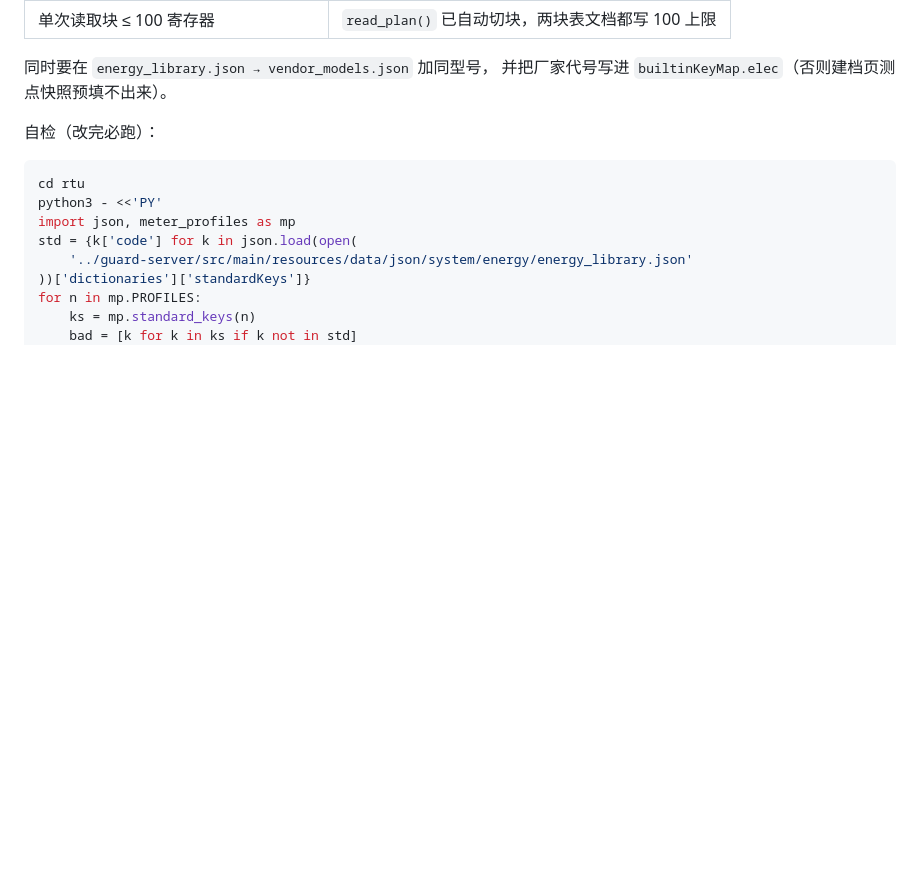
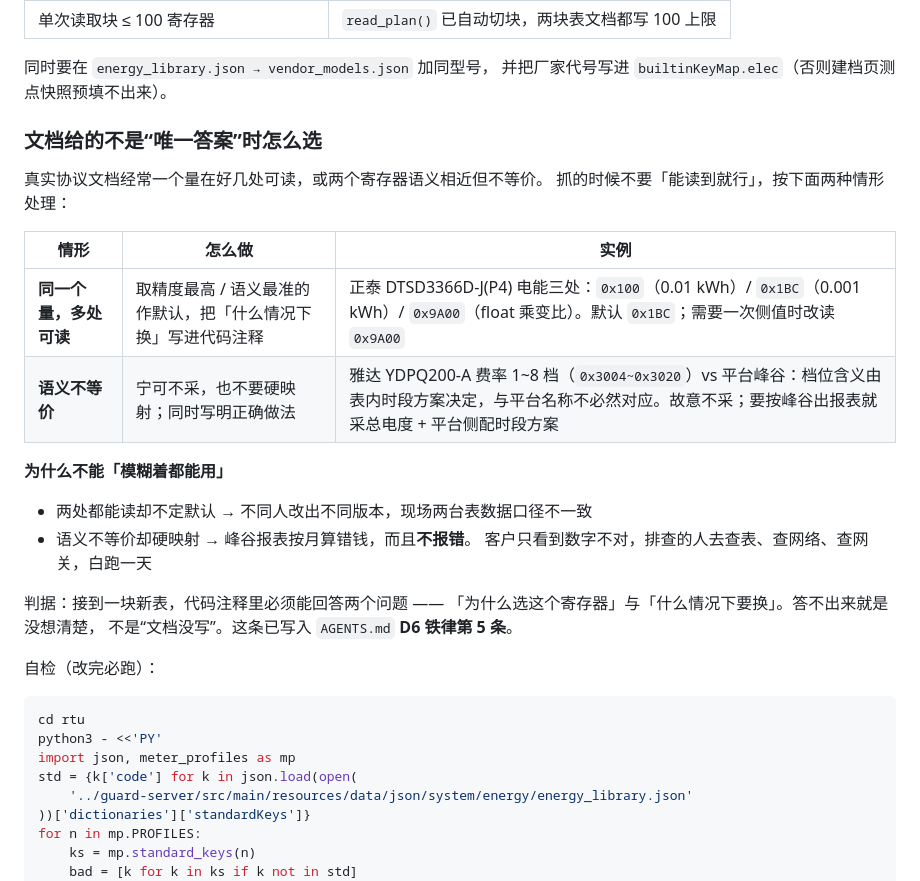
Before and after one commit to cuijinlong/guard_help, a Markdown page: content/admin/07-device-access.md, the part around the change. Rendered like a GitHub page; blank space fills up the shorter version.

Commit message:
手册：文档给多个口径时怎么选（正泰电能三处可读 / 雅达费率不硬映射）

```diff
--- a/content/admin/07-device-access.md
+++ b/content/admin/07-device-access.md
@@ -442,6 +442,26 @@ RTU 固件不按型号分叉，**型号码 → 寄存器表**全在 `rtu/meter_p
 
 同时要在 `energy_library.json → vendor_models.json` 加同型号，
 并把厂家代号写进 `builtinKeyMap.elec`（否则建档页测点快照预填不出来）。
+
+### 文档给的不是“唯一答案”时怎么选
+
+真实协议文档经常一个量在好几处可读，或两个寄存器语义相近但不等价。
+抓的时候不要「能读到就行」，按下面两种情形处理：
+
+| 情形 | 怎么做 | 实例 |
+| --- | --- | --- |
+| **同一个量，多处可读** | 取精度最高 / 语义最准的作默认，把「什么情况下换」写进代码注释 | 正泰 DTSD3366D-J(P4) 电能三处：`0x100`（0.01 kWh）/ `0x1BC`（0.001 kWh）/ `0x9A00`（float 乘变比）。默认 `0x1BC`；需要一次侧值时改读 `0x9A00` |
+| **语义不等价** | 宁可不采，也不要硬映射；同时写明正确做法 | 雅达 YDPQ200-A 费率 1~8 档（`0x3004~0x3020`）vs 平台峰谷：档位含义由表内时段方案决定，与平台名称不必然对应。故意不采；要按峰谷出报表就采总电度 + 平台侧配时段方案 |
+
+**为什么不能「模糊着都能用」**
+
+- 两处都能读却不定默认 → 不同人改出不同版本，现场两台表数据口径不一致
+- 语义不等价却硬映射 → 峰谷报表按月算错钱，而且**不报错**。
+  客户只看到数字不对，排查的人去查表、查网络、查网关，白跑一天
+
+判据：接到一块新表，代码注释里必须能回答两个问题 ——
+「为什么选这个寄存器」与「什么情况下要换」。答不出来就是没想清楚，
+不是“文档没写”。这条已写入 `AGENTS.md` **D6 铁律第 5 条**。
 
 自检（改完必跑）：
 
```
